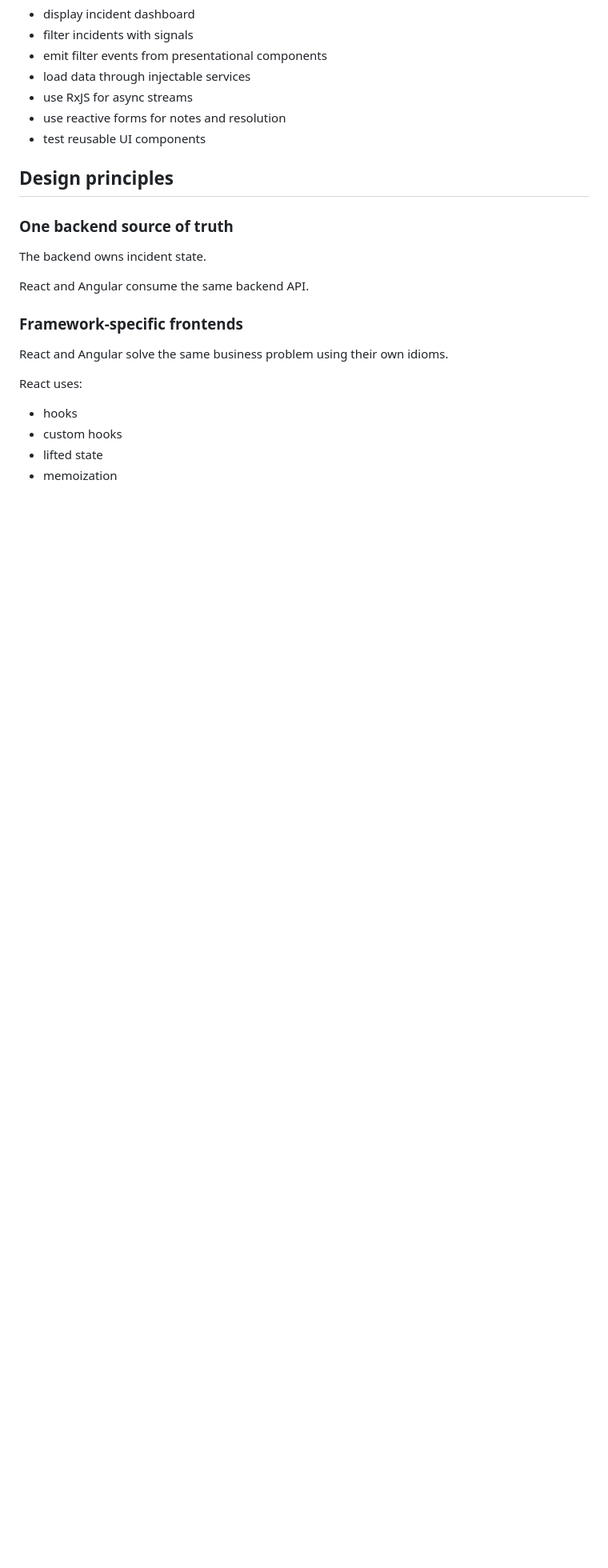
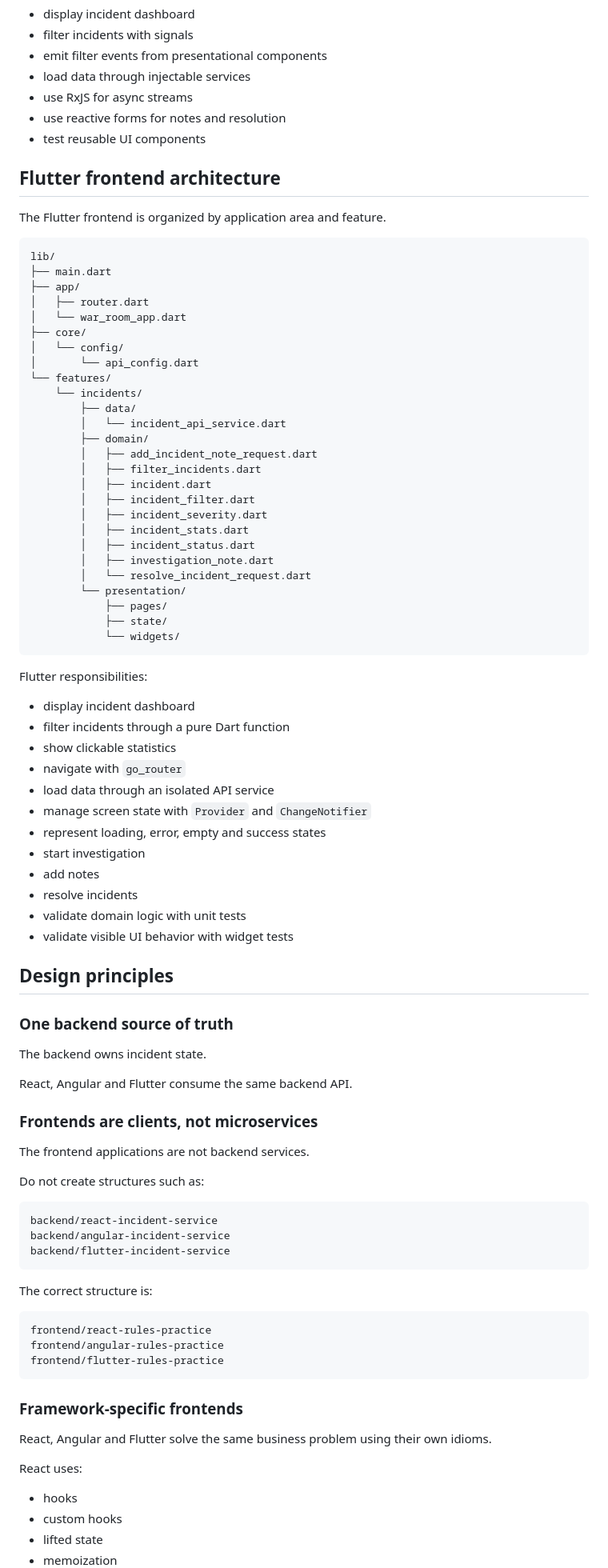
Before and after one commit to karimerri04/war-room-rules-practice, a Markdown page: docs/architecture.md, the part around one of its changes. Shown at 80% size. Drawn GitHub-style; blank space fills up the shorter version.

````diff
--- a/docs/architecture.md
+++ b/docs/architecture.md
@@ -159,17 +167,85 @@ Angular responsibilities:
 - use reactive forms for notes and resolution
 - test reusable UI components
 
+## Flutter frontend architecture
+
+The Flutter frontend is organized by application area and feature.
+
+```txt
+lib/
+├── main.dart
+├── app/
+│   ├── router.dart
+│   └── war_room_app.dart
+├── core/
+│   └── config/
+│       └── api_config.dart
+└── features/
+    └── incidents/
+        ├── data/
+        │   └── incident_api_service.dart
+        ├── domain/
+        │   ├── add_incident_note_request.dart
+        │   ├── filter_incidents.dart
+        │   ├── incident.dart
+        │   ├── incident_filter.dart
+        │   ├── incident_severity.dart
+        │   ├── incident_stats.dart
+        │   ├── incident_status.dart
+        │   ├── investigation_note.dart
+        │   └── resolve_incident_request.dart
+        └── presentation/
+            ├── pages/
+            ├── state/
+            └── widgets/
+```
+
+Flutter responsibilities:
+
+- display incident dashboard
+- filter incidents through a pure Dart function
+- show clickable statistics
+- navigate with `go_router`
+- load data through an isolated API service
+- manage screen state with `Provider` and `ChangeNotifier`
+- represent loading, error, empty and success states
+- start investigation
+- add notes
+- resolve incidents
+- validate domain logic with unit tests
+- validate visible UI behavior with widget tests
+
 ## Design principles
 
 ### One backend source of truth
 
 The backend owns incident state.
 
-React and Angular consume the same backend API.
+React, Angular and Flutter consume the same backend API.
+
+### Frontends are clients, not microservices
+
+The frontend applications are not backend services.
+
+Do not create structures such as:
+
+```txt
+backend/react-incident-service
+backend/angular-incident-service
+backend/flutter-incident-service
+```
+
+The correct structure is:
+
+```txt
+frontend/react-rules-practice
+frontend/angular-rules-practice
+frontend/flutter-rules-practice
+```
 
 ### Framework-specific frontends
 
-React and Angular solve the same business problem using their own idioms.
+React, Angular and Flutter solve the same business problem using their own idioms.
 
 React uses:
 
````
Also changed, not shown: other parts of docs/architecture.md (+26 -6 lines), README.md (+63 -3 lines), docs/frontend-flutter-rules.md (added, +276 -0 lines).
